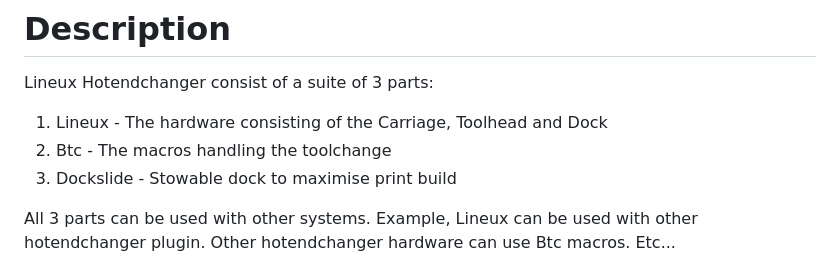
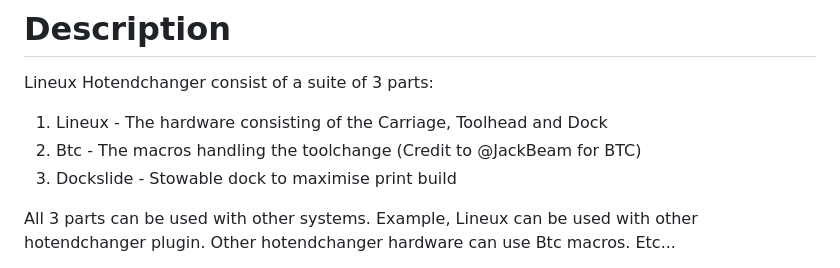
Before and after one commit to 3dfiyMyLife/Lineux-Hotswap, a Markdown page: README.md, the part around the change. GitHub-like rendering.

```diff
--- a/README.md
+++ b/README.md
@@ -12,7 +12,7 @@ Our Discord server can be found here:
 # Description
 Lineux Hotendchanger consist of a suite of 3 parts:
 1. Lineux - The hardware consisting of the Carriage, Toolhead and Dock
-2. Btc - The macros handling the toolchange
+2. Btc - The macros handling the toolchange (Credit to @JackBeam for BTC)
 3. Dockslide - Stowable dock to maximise print build
 
 All 3 parts can be used with other systems. Example, Lineux can be used with other hotendchanger plugin. Other hotendchanger hardware can use Btc macros. Etc...
```
